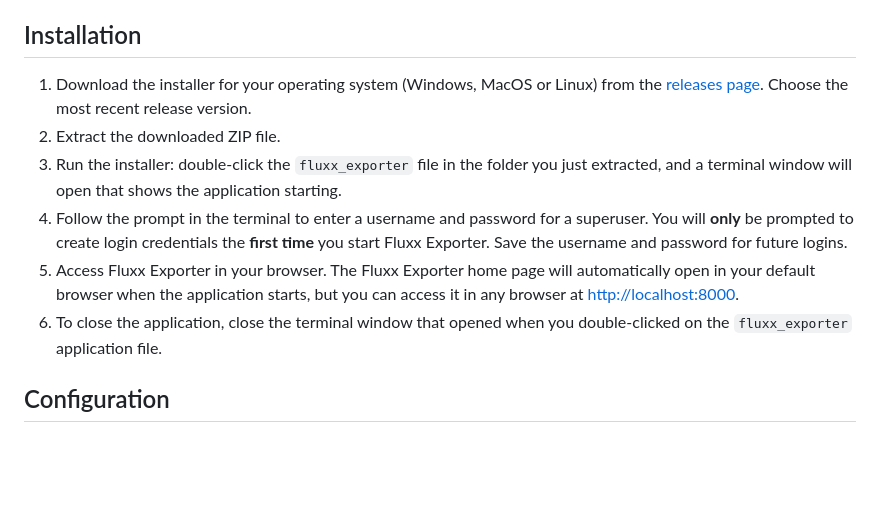
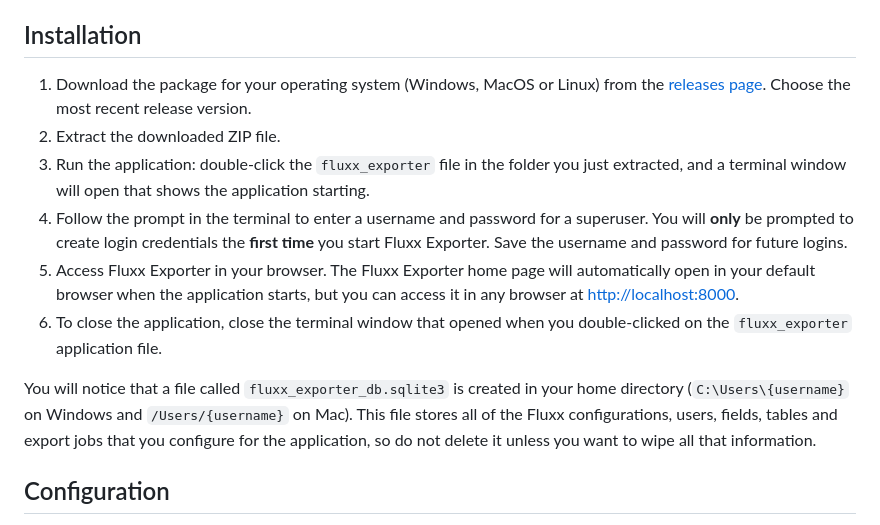
Before and after one commit to RockefellerArchiveCenter/fluxx_exporter, a Markdown page: README.md, the part around the change. Rendered like a GitHub page; blank space fills up the shorter version.

```diff
--- a/README.md
+++ b/README.md
@@ -6,12 +6,15 @@ Foundations use grants management systems (GMS) such as Fluxx to manage their gr
 
 ## Installation
 
-1. Download the installer for your operating system (Windows, MacOS or Linux) from the [releases page](https://github.com/RockefellerArchiveCenter/fluxx_exporter/releases). Choose the most recent release version.
+1. Download the package for your operating system (Windows, MacOS or Linux) from the [releases page](https://github.com/RockefellerArchiveCenter/fluxx_exporter/releases). Choose the most recent release version.
 2. Extract the downloaded ZIP file.
-3. Run the installer: double-click the `fluxx_exporter` file in the folder you just extracted, and a terminal window will open that shows the application starting.
+3. Run the application: double-click the `fluxx_exporter` file in the folder you just extracted, and a terminal window will open that shows the application starting.
 4. Follow the prompt in the terminal to enter a username and password for a superuser. You will **only** be prompted to create login credentials the **first time** you start Fluxx Exporter. Save the username and password for future logins.
 5. Access Fluxx Exporter in your browser. The Fluxx Exporter home page will automatically open in your default browser when the application starts, but you can access it in any browser at [http://localhost:8000](http://localhost:8000).
 6. To close the application, close the terminal window that opened when you double-clicked on the `fluxx_exporter` application file.
+
+You will notice that a file called `fluxx_exporter_db.sqlite3` is created in your home directory (`C:\Users\{username}` on Windows and `/Users/{username}` on Mac). This file stores all of the Fluxx configurations, users, fields, tables and export
+jobs that you configure for the application, so do not delete it unless you want to wipe all that information.
 
 ## Configuration
 
```
